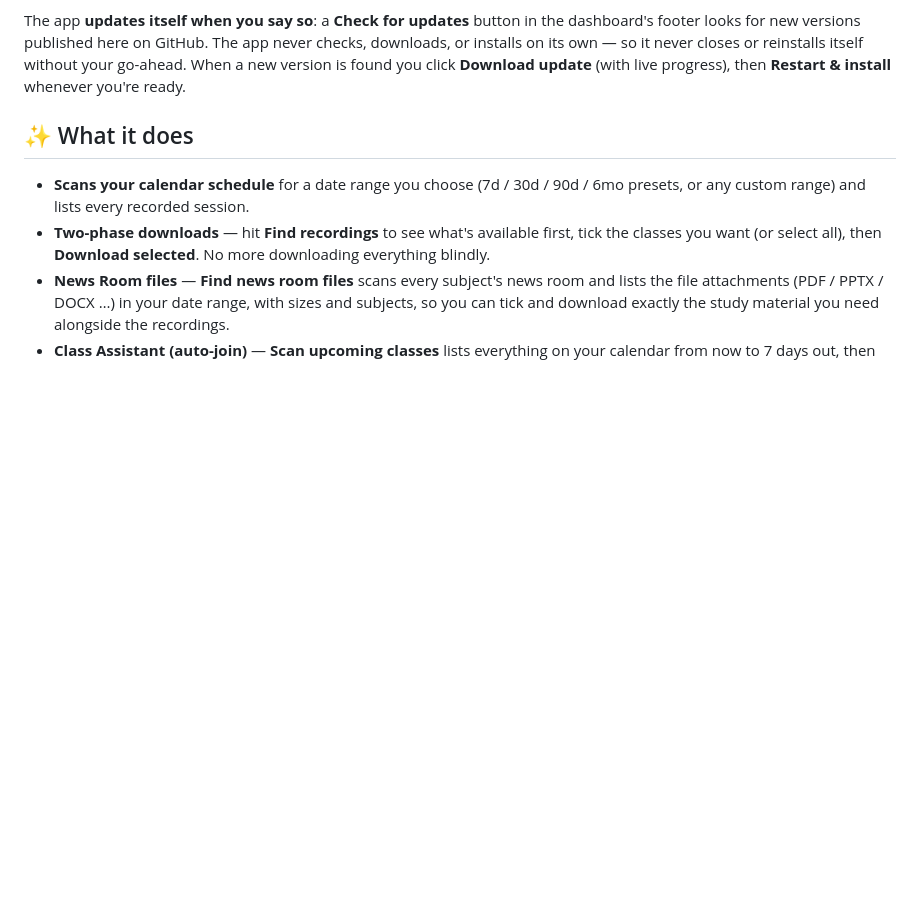
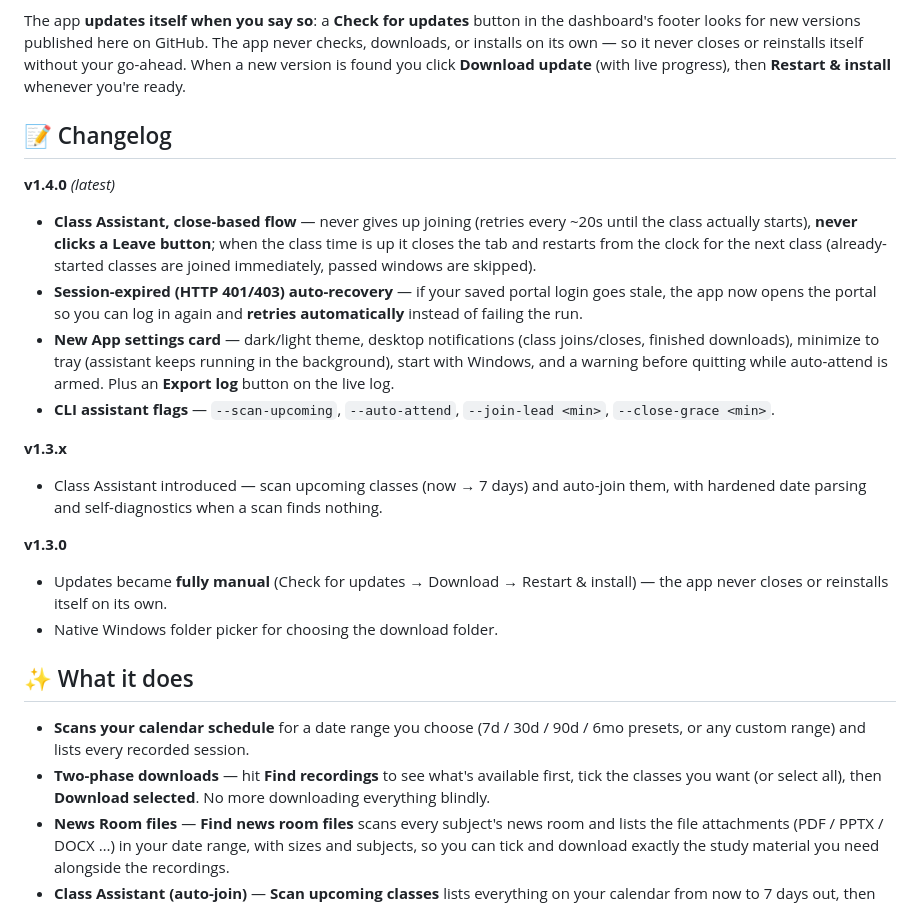
Before and after one commit to JacyFleisie/myaie-recording-downloader, a Markdown page: README.md, the part around the change. GitHub-like rendering; blank space fills up the shorter version.

Commit message:
README: add changelog section (v1.4.0 update notes)

```diff
--- a/README.md
+++ b/README.md
@@ -32,6 +32,37 @@ never checks, downloads, or installs on its own — so it never closes or
 reinstalls itself without your go-ahead. When a new version is found you click
 **Download update** (with live progress), then **Restart & install** whenever
 you're ready.
+
+## 📝 Changelog
+
+**v1.4.0** *(latest)*
+
+- **Class Assistant, close-based flow** — never gives up joining (retries
+  every ~20s until the class actually starts), **never clicks a Leave button**;
+  when the class time is up it closes the tab and restarts from the clock for
+  the next class (already-started classes are joined immediately, passed
+  windows are skipped).
+- **Session-expired (HTTP 401/403) auto-recovery** — if your saved portal
+  login goes stale, the app now opens the portal so you can log in again and
+  **retries automatically** instead of failing the run.
+- **New App settings card** — dark/light theme, desktop notifications (class
+  joins/closes, finished downloads), minimize to tray (assistant keeps running
+  in the background), start with Windows, and a warning before quitting while
+  auto-attend is armed. Plus an **Export log** button on the live log.
+- **CLI assistant flags** — `--scan-upcoming`, `--auto-attend`,
+  `--join-lead <min>`, `--close-grace <min>`.
+
+**v1.3.x**
+
+- Class Assistant introduced — scan upcoming classes (now → 7 days) and
+  auto-join them, with hardened date parsing and self-diagnostics when a scan
+  finds nothing.
+
+**v1.3.0**
+
+- Updates became **fully manual** (Check for updates → Download → Restart &
+  install) — the app never closes or reinstalls itself on its own.
+- Native Windows folder picker for choosing the download folder.
 
 ## ✨ What it does
 
```
